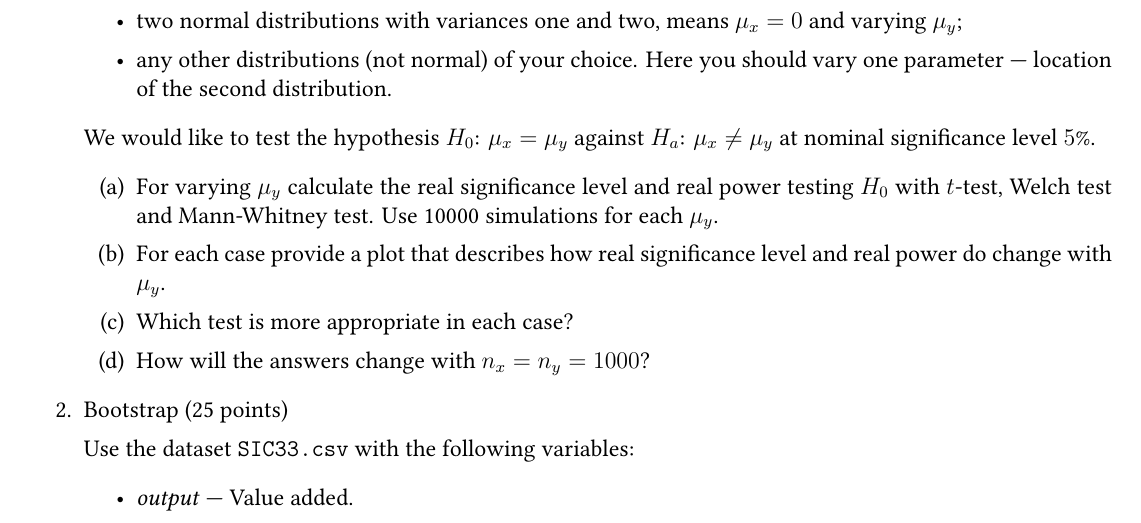
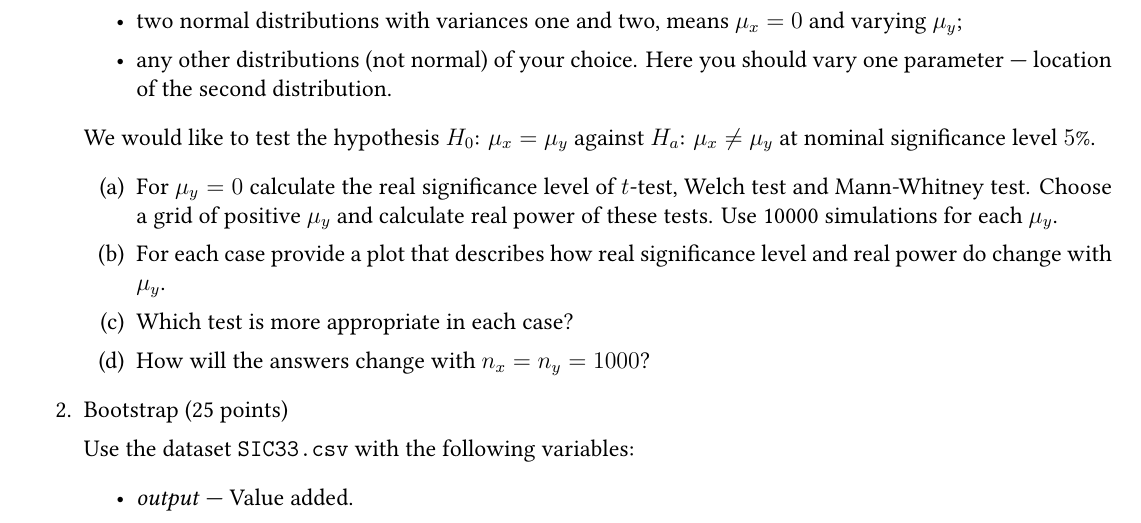
Before and after one commit to xenakas/stat4mr_2021, a LaTeX problem sheet (hw/homework5.tex): part of page 1 of 2, cut so that both start at the same text. Compiled offline with XeLaTeX; a missing font is replaced by an installed copy or a similar font.

Commit message:
better text in q1

```diff
--- a/hw/homework5.tex
+++ b/hw/homework5.tex
@@ -188,9 +188,8 @@
 
 We would like to test the hypothesis $H_0$: $\mu_x = \mu_y$ against $H_a$: $\mu_x \neq \mu_y$ at nominal significance level $5\%$.
 \begin{enumerate}
-	\item For varying $\mu_y$ calculate the real significance level and real power
-	testing $H_0$ with $t$-test, Welch test and Mann-Whitney test.
-	Use 10000 simulations for each $\mu_y$.
+	\item For $\mu_y =0$ calculate the real significance level of $t$-test, Welch test and Mann-Whitney test.
+	Choose a grid of positive $\mu_y$ and calculate real power of these tests. Use 10000 simulations for each $\mu_y$.
 	\item For each case provide a plot that describes how
 	real significance level and real power do change with $\mu_y$.
 	\item Which test is more appropriate in each case?
```
Also changed, not shown: hw/homework5.pdf.
